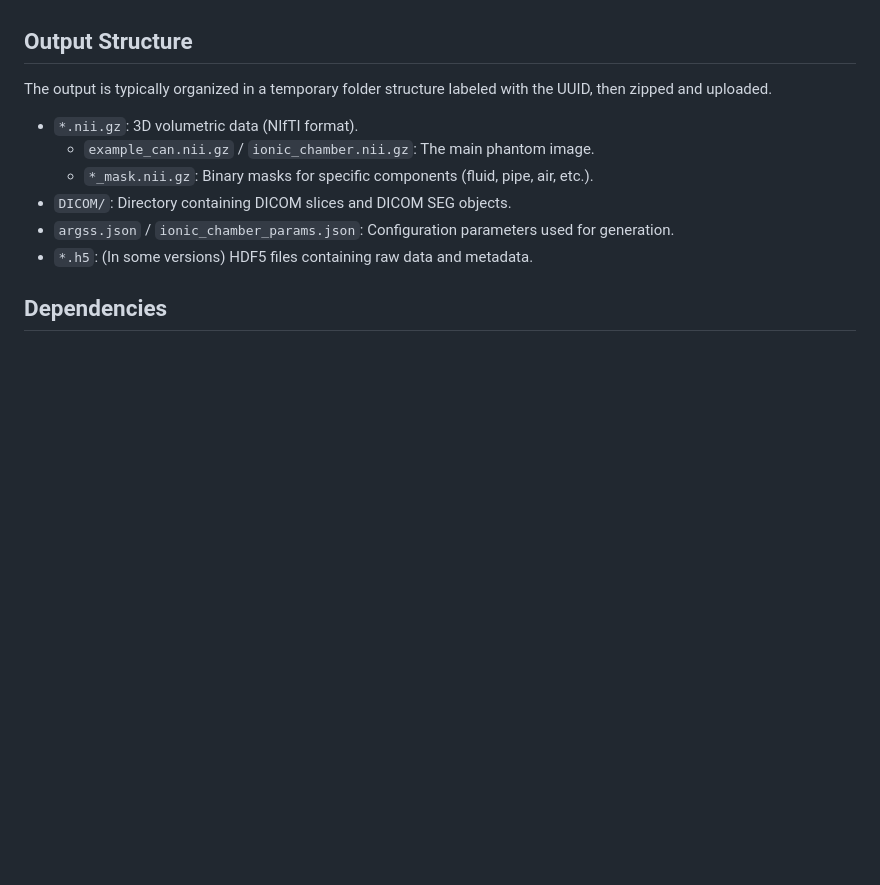
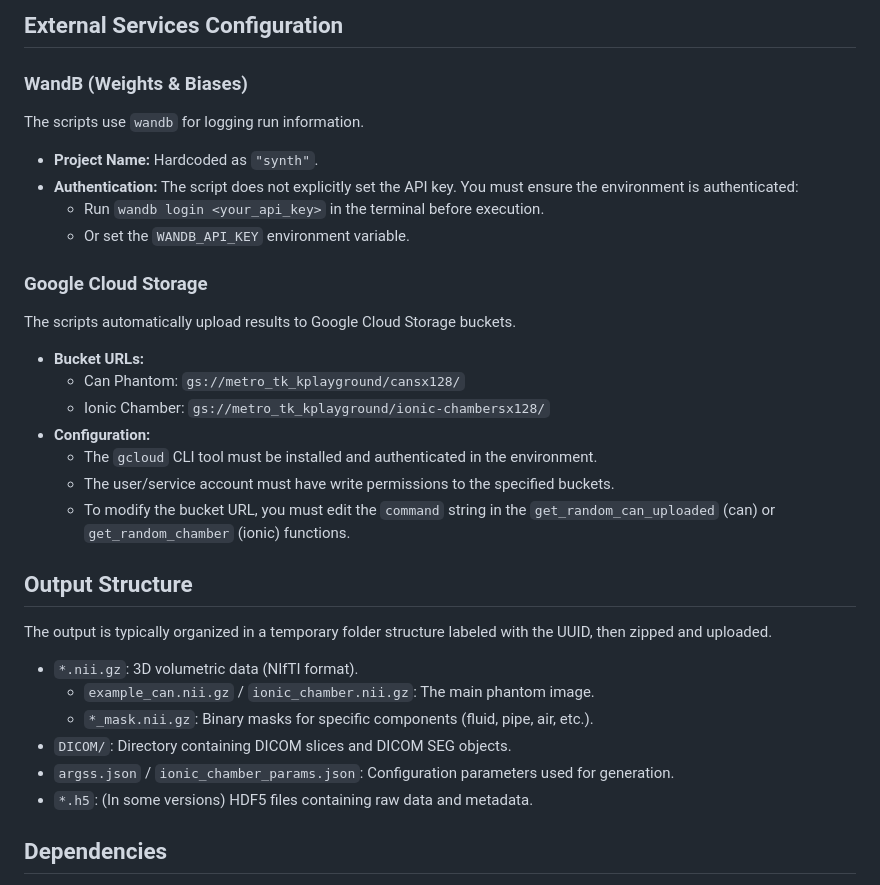
Before and after one commit to jakubMitura14/synth_data_generation, a Markdown page: docs/workflow_summary.md, the part around one of its changes. Drawn GitHub-style; blank space fills up the shorter version.

```diff
--- a/docs/workflow_summary.md
+++ b/docs/workflow_summary.md
@@ -107,3 +142,21 @@ For reproducible simulations, parameters can be supplied via a JSON file.
+## External Services Configuration
+
+### WandB (Weights & Biases)
+The scripts use `wandb` for logging run information.
+*   **Project Name:** Hardcoded as `"synth"`.
+*   **Authentication:** The script does not explicitly set the API key. You must ensure the environment is authenticated:
+    *   Run `wandb login <your_api_key>` in the terminal before execution.
+    *   Or set the `WANDB_API_KEY` environment variable.
+
+### Google Cloud Storage
+The scripts automatically upload results to Google Cloud Storage buckets.
+*   **Bucket URLs:**
+    *   Can Phantom: `gs://metro_tk_kplayground/cansx128/`
+    *   Ionic Chamber: `gs://metro_tk_kplayground/ionic-chambersx128/`
+*   **Configuration:**
+    *   The `gcloud` CLI tool must be installed and authenticated in the environment.
+    *   The user/service account must have write permissions to the specified buckets.
+    *   To modify the bucket URL, you must edit the `command` string in the `get_random_can_uploaded` (can) or `get_random_chamber` (ionic) functions.
 
 ## Output Structure
 
```
Also changed, not shown: other parts of docs/workflow_summary.md (+48 -13 lines).
